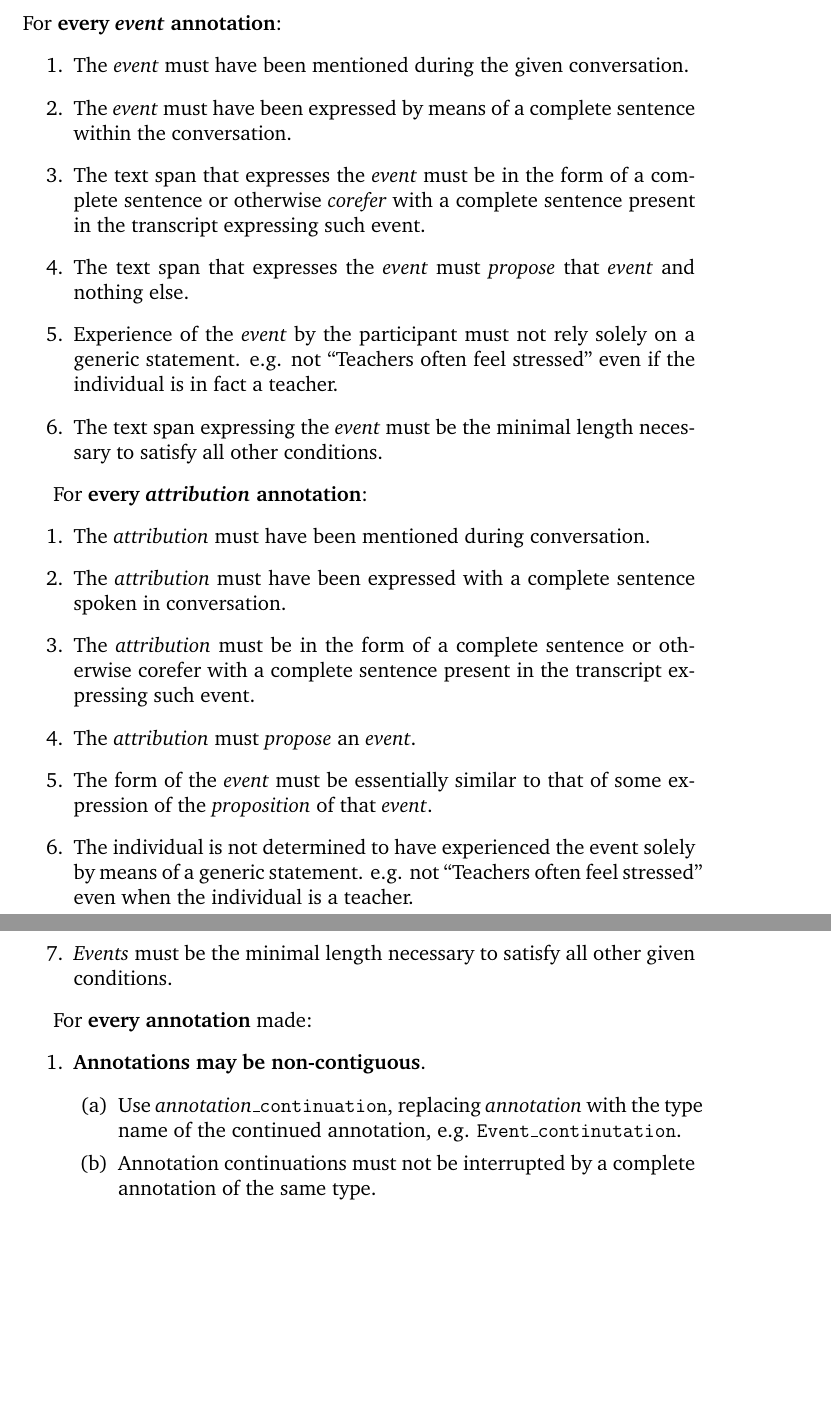
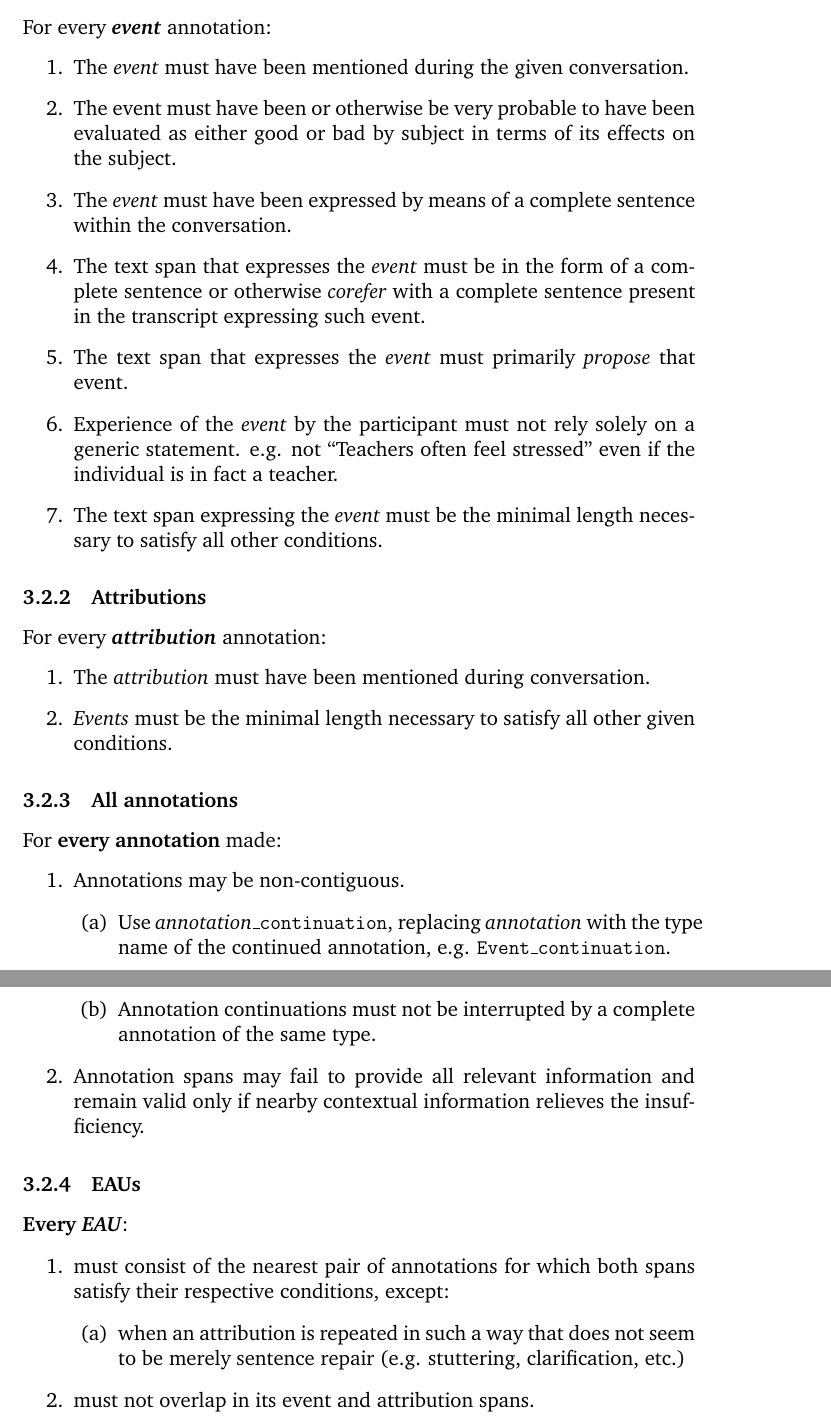
Before and after one commit to nickwbarber/PES-guide, a LaTeX document (guide.tex): two parts of pages 5 and 6 of 6 before the commit and two parts of pages 6 and 7 of 7 after it, joined at a grey line, cut so that both start at the same text, the shorter picture padded with empty space. Compiled offline with pdfLaTeX.

Commit message:
second draft. added more conditions for annotations; minor reformats.

```diff
--- a/guide.tex
+++ b/guide.tex
@@ -4,6 +4,9 @@
 \usepackage{booktabs}
 \usepackage{tabularx}
 \usepackage{caption}
+\usepackage{gb4e}
+
+\noautomath
 
 \captionsetup[table]{}
 
@@ -95,32 +98,4 @@ Some definitions:
 
 \pagebreak
 \section{Annotating Event-Attribution Units and their Features}
-    For \textbf{every \emph{event} annotation}:
-        \begin{enumerate}
-            \item The \emph{event} must have been mentioned during the given conversation.
-            \item The \emph{event} must have been expressed by means of a complete sentence within the conversation.
-            \item The text span that expresses the \emph{event} must be in the form of a complete sentence or otherwise \emph{corefer} with a complete sentence present in the transcript expressing such event.
-            \item The text span that expresses the \emph{event} must \emph{propose} that \emph{event} and nothing else. % TODO: give examples as reasons
-            \item Experience of the \emph{event} by the participant must not rely solely on a generic statement.
-                e.g. not ``Teachers often feel stressed'' even if the individual is in fact a teacher.
-            \item The text span expressing the \emph{event} must be the minimal length necessary to satisfy all other conditions.
-        \end{enumerate}
 
-    For \textbf{every \emph{attribution} annotation}:
-        \begin{enumerate}
-            \item The \emph{attribution} must have been mentioned during conversation.
-            \item The \emph{attribution} must have been expressed with a complete sentence spoken in conversation.
-            \item The \emph{attribution} must be in the form of a complete sentence or otherwise corefer with a complete sentence present in the transcript expressing such event.
-            \item The \emph{attribution} must \emph{propose} an \emph{event}.
-            \item The form of the \emph{event} must be essentially similar to that of some expression of the \emph{proposition} of that \emph{event}. % TODO: give examples as reasons
-            \item The individual is not determined to have experienced the event solely by means of a generic statement. e.g. not ``Teachers often feel stressed'' even when the individual is a teacher.
-            \item \emph{Events} must be the minimal length necessary to satisfy all other given conditions.
-        \end{enumerate}
-
-    For \textbf{every annotation} made:
-        \begin{enumerate}
-            \item \textbf{Annotations may be non-contiguous}.
-                \begin{enumerate}
-                \item Use \emph{annotation}\texttt{\_continuation}, replacing \emph{annotation} with the type name of the continued annotation, e.g. \texttt{Event\_continutation}.
-                \item Annotation continuations must not be interrupted by a complete annotation of the same type.
-                \end{enumerate}
@@ -155,2 +125,46 @@ Some definitions:
+    \subsubsection{Events}
+    For every \textbf{\emph{event}} annotation:
+        \begin{enumerate}
+            \item The \emph{event} must have been mentioned during the given conversation.
+            \item The event must have been or otherwise be very probable to have been evaluated as either good or bad by subject in terms of its effects on the subject.
+            \item The \emph{event} must have been expressed by means of a complete sentence within the conversation.
+            \item The text span that expresses the \emph{event} must be in the form of a complete sentence or otherwise \emph{corefer} with a complete sentence present in the transcript expressing such event.
+            \item The text span that expresses the \emph{event} must primarily \emph{propose} that event. %...", and nothing else."? % TODO: give examples as reasons
+            \item Experience of the \emph{event} by the participant must not rely solely on a generic statement.
+                e.g. not ``Teachers often feel stressed'' even if the individual is in fact a teacher.
+            \item The text span expressing the \emph{event} must be the minimal length necessary to satisfy all other conditions.
+        \end{enumerate}
+
+
+    \subsubsection{Attributions}
+    For every \textbf{\emph{attribution}} annotation:
+        \begin{enumerate}
+            \item The \emph{attribution} must have been mentioned during conversation.
+            \item \emph{Events} must be the minimal length necessary to satisfy all other given conditions.
+        \end{enumerate}
+
+
+    \subsubsection{All annotations}
+    For \textbf{every annotation} made:
+        \begin{enumerate}
+            \item Annotations may be non-contiguous.
+                \begin{enumerate}
+                    \item Use \emph{annotation}\texttt{\_continuation}, replacing \emph{annotation} with the type name of the continued annotation, e.g. \texttt{Event\_continuation}.
+                    \item Annotation continuations must not be interrupted by a complete annotation of the same type.
+                \end{enumerate}
+            \item Annotation spans may fail to provide all relevant information and remain valid only if nearby contextual information relieves the insufficiency.
+        \end{enumerate}
+
+
+    \subsubsection{EAUs}
+    \textbf{Every \emph{EAU}}:
+        \begin{enumerate}
+            \item must consist of the nearest pair of annotations for which both spans satisfy their respective conditions, except:
+                \begin{enumerate}
+                    \item when an attribution is repeated in such a way that does not seem to be merely sentence repair (e.g. stuttering, clarification, etc.)
+                    % TODO: start a "common mistakes" section and put this in it -> \item When the same \emph{event} is mentioned multiple times, for which an \emph{attribution} is given only once, only the nearer text span will be included, \emph{provided} the nearer span does not significantly rely on contextual information to meet it's other conditions.
+                \end{enumerate}
+            \item must not overlap in its event and attribution spans.
+        \end{enumerate}
 
 \end{document}
```
Also changed, not shown: guide.pdf, guide.tex (25 more changed lines), 3 other files.
